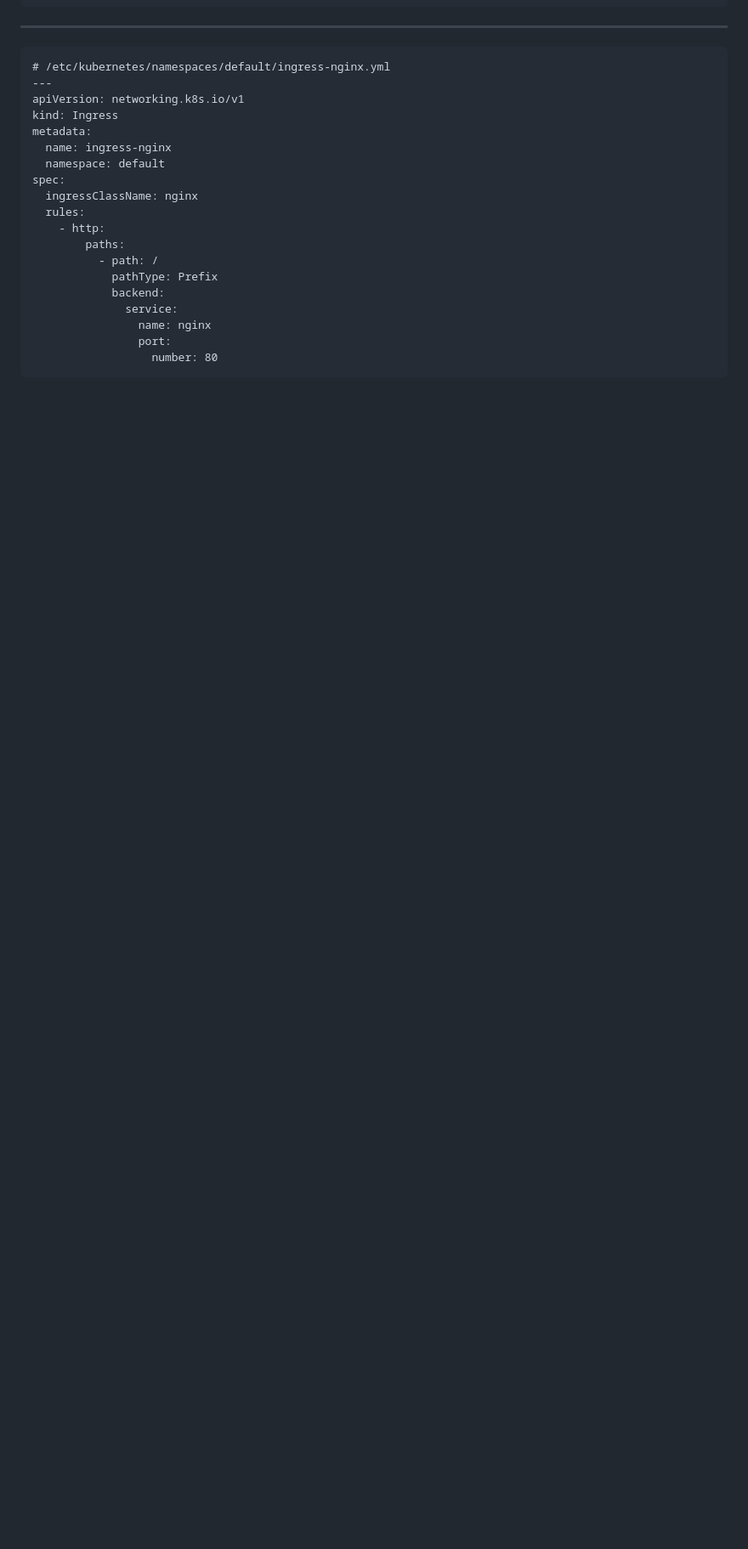
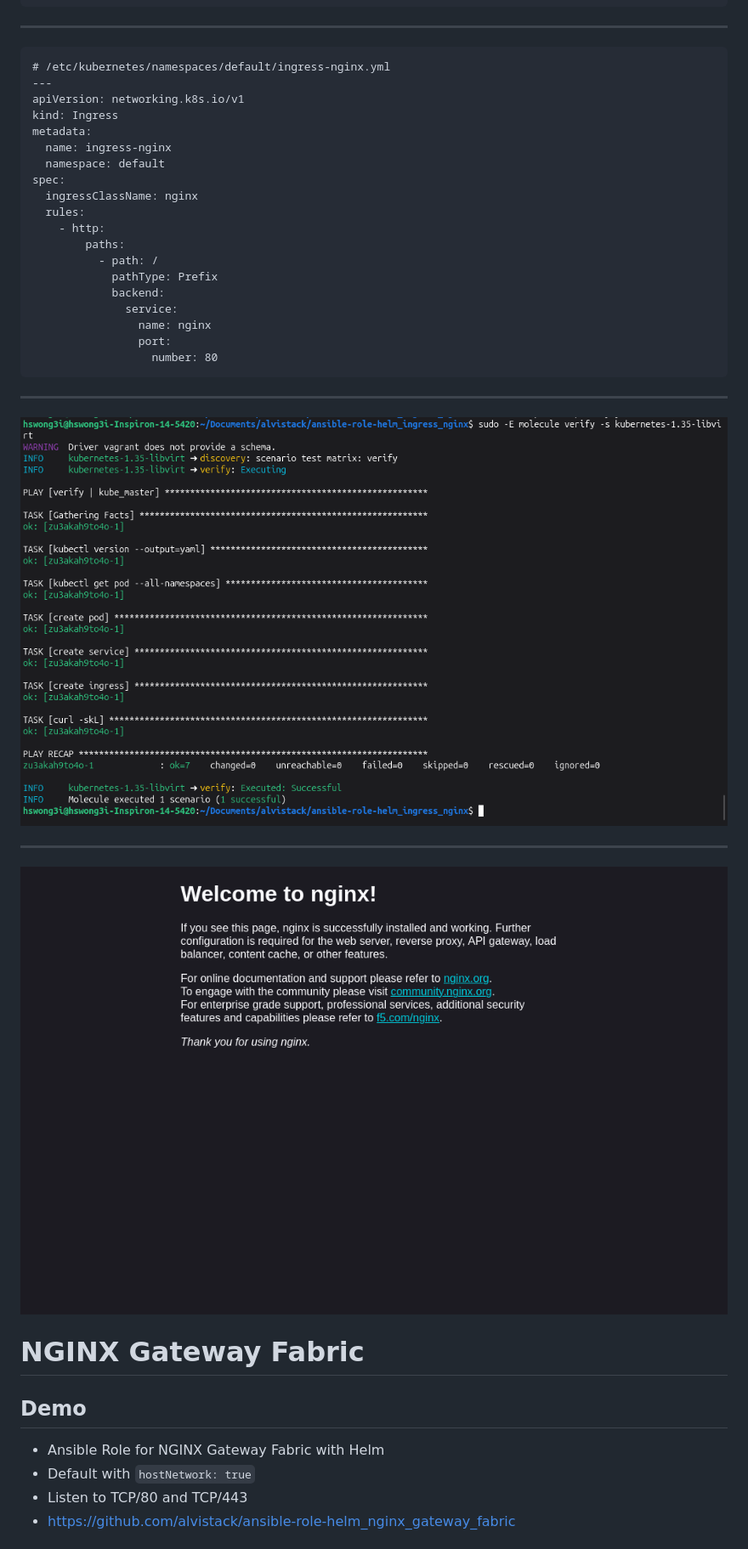
Before and after one commit to hswong3i/transiting-from-nginx-ingress-to-envoy-gateway, a Markdown page: index.md, the part around one of its changes. Shown at 85% size. Rendered like a GitHub page; pictures changed too: files/molecule-verify-ansible-role-helm-ingress-nginx-result.png (added), files/molecule-verify-ansible-role-helm-ingress-nginx.png (added); blank space fills up the shorter version.

```diff
--- a/index.md
+++ b/index.md
@@ -176,3 +176,20 @@
                     port:
                       number: 80
 
+------------------------------------------------------------------------
+
+![](files/molecule-verify-ansible-role-helm-ingress-nginx.png)
+
+------------------------------------------------------------------------
+
+![](files/molecule-verify-ansible-role-helm-ingress-nginx-result.png)
+
+# NGINX Gateway Fabric
+
+## Demo
+
+- Ansible Role for NGINX Gateway Fabric with Helm
+- Default with `hostNetwork: true`
+- Listen to TCP/80 and TCP/443
+- <https://github.com/alvistack/ansible-role-helm_nginx_gateway_fabric>
+
```
Also changed, not shown: other parts of index.md (+82 -0 lines), files/github-com-alvistack-ansible-role-helm-ingress-nginx.png, files/github-com-alvistack-ansible-role-helm-nginx-gateway-fabric.png (added), 1 other file.
